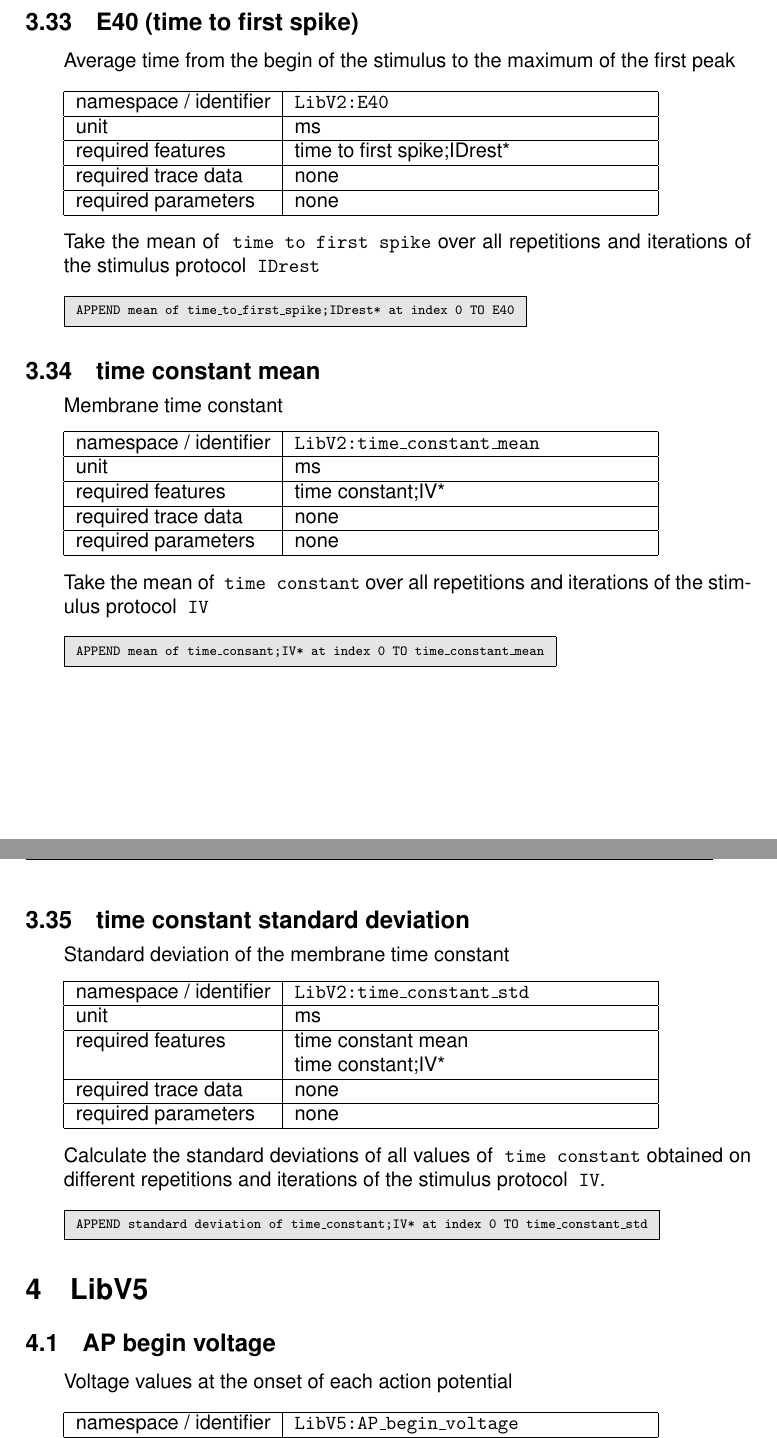
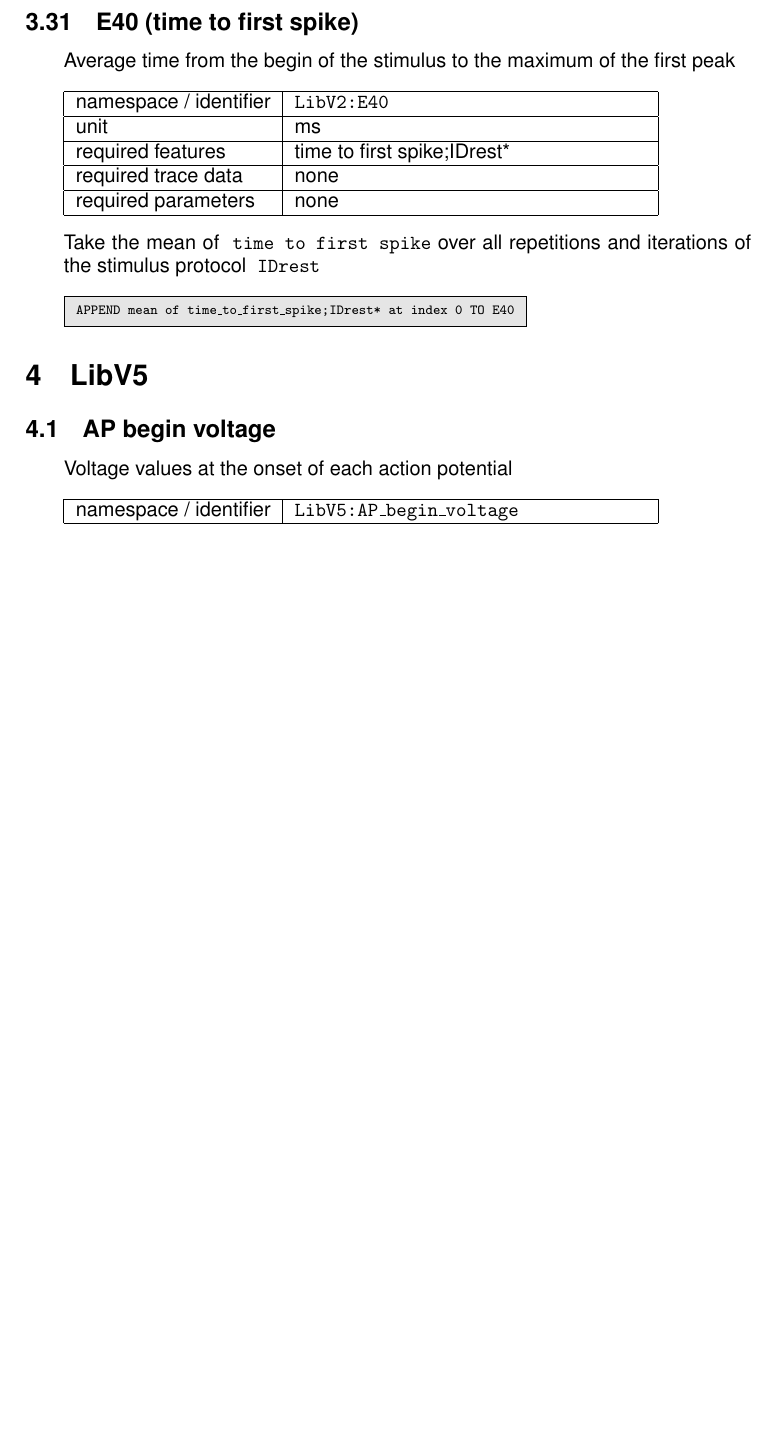
Before and after one commit to BlueBrain/eFEL, a LaTeX document (docs/source/tex/efeature-documentation.tex, which reads docs/source/tex/efeatures.tex): two parts of pages 46 and 47 of 48 before the commit and part of page 45 of 46 after it, the two joined at a grey line, cut so that both start at the same text, the shorter picture padded with empty space. Compiled offline with pdfLaTeX.

Commit message:
remove documentation for removed features
* remove TeX documentation for functions removed in commit
  0290d84db3534c2162b40425fa8a18a691802a2b

```diff
--- a/docs/source/tex/efeatures.tex
+++ b/docs/source/tex/efeatures.tex
@@ -1910,38 +1865,6 @@ Note that a successful calculation of a feature can also result in an empty vect
   APPEND mean of time\_to\_first\_spike;IDrest* at index 0 TO E40
   }
   Take the mean of \myid{time to first spike} over all repetitions and iterations of the stimulus protocol \myid{IDrest}
-
-\end{efeature}
-
-\begin{efeature}
-  {time constant mean}
-  {LibV2}
-  {time\_constant\_mean}
-  {ms}
-  {time constant;IV*}
-  {none}
-  {none}
-  {Membrane time constant}
-  {
-  APPEND mean of time\_consant;IV* at index 0 TO time\_constant\_mean
-  }
-  Take the mean of \myid{time constant} over all repetitions and iterations of the stimulus protocol \myid{IV}
-
-\end{efeature}
-
-\begin{efeature}
-  {time constant standard deviation}
-  {LibV2}
-  {time\_constant\_std}
-  {ms}
-  {time constant mean\\&time constant;IV*}
-  {none}
-  {none}
-  {Standard deviation of the membrane time constant}
-  {
-  APPEND standard deviation of time\_constant;IV* at index 0 TO time\_constant\_std
-  }
-  Calculate the standard deviations of all values of \myid{time constant} obtained on different repetitions and iterations of the stimulus protocol \myid{IV}.
 
 \end{efeature}
 
```
Also changed, not shown: docs/source/tex/efeatures.tex (45 more changed lines).
